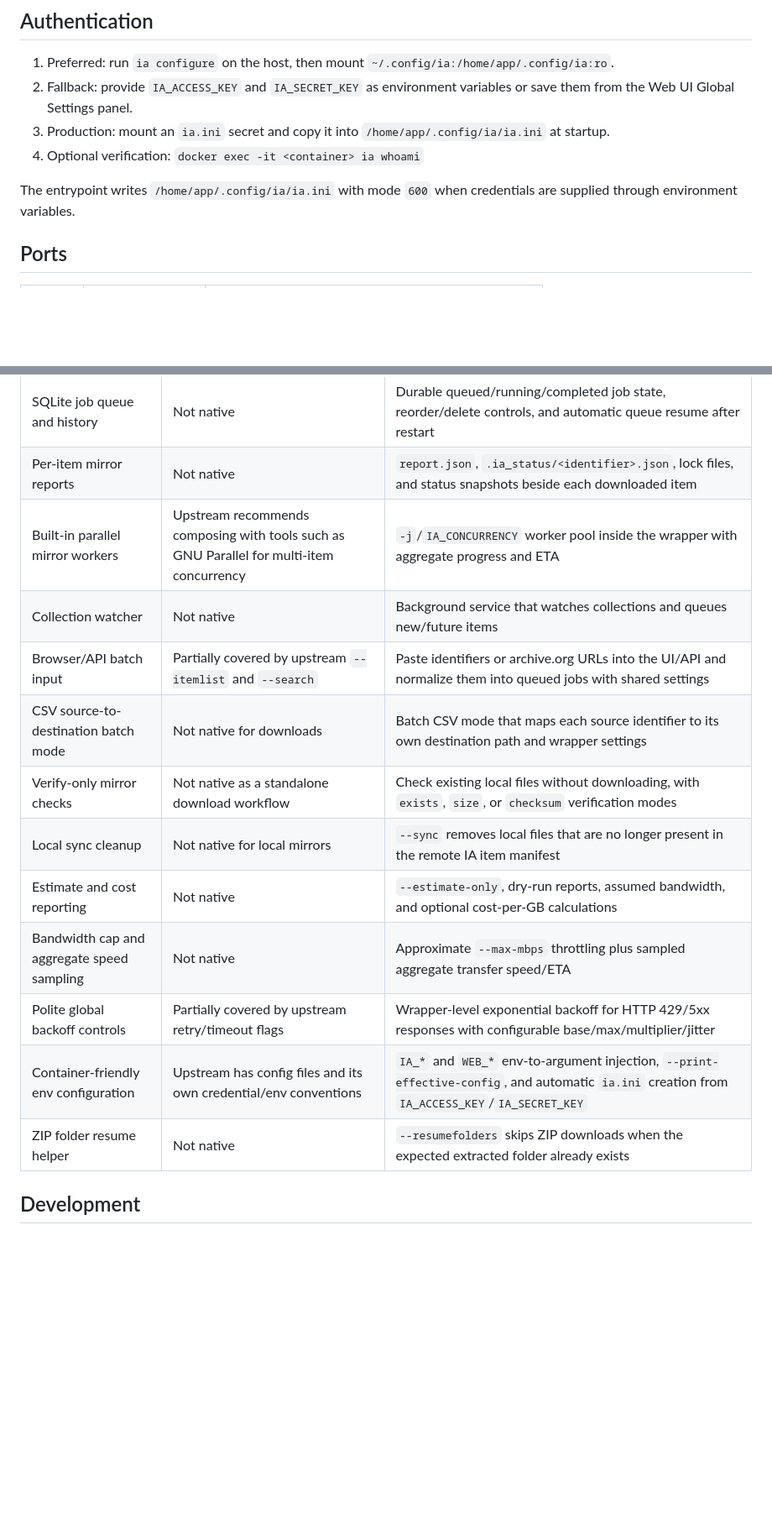
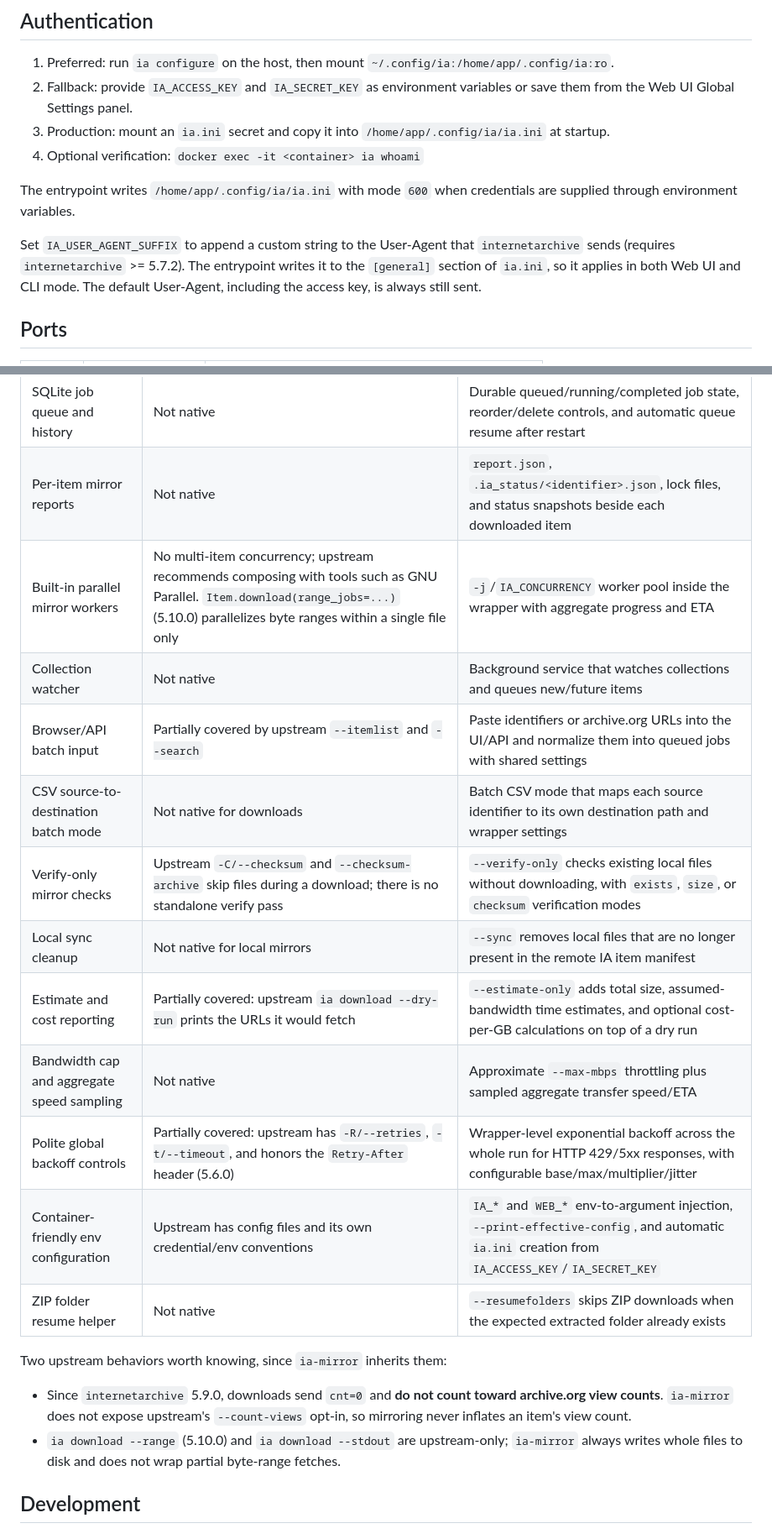
Before and after one commit to themorgantown/ia-mirror, a Markdown page: README.md, 2 parts joined by grey strips. Shown at 84% size. Rendered like a GitHub page; blank space fills up the shorter version.

```diff
--- a/README.md
+++ b/README.md
@@ -89,6 +89,11 @@ No credentials are needed for public-item dry runs. Remove `IA_DRY_RUN` (or set
 4. Optional verification: `docker exec -it <container> ia whoami`
 
 The entrypoint writes `/home/app/.config/ia/ia.ini` with mode `600` when credentials are supplied through environment variables.
+
+Set `IA_USER_AGENT_SUFFIX` to append a custom string to the User-Agent that
+`internetarchive` sends (requires `internetarchive` >= 5.7.2). The entrypoint writes it
+to the `[general]` section of `ia.ini`, so it applies in both Web UI and CLI mode. The
+default User-Agent, including the access key, is always still sent.
 
 ## Ports
 
@@ -367,17 +374,25 @@ Upstream [`jjjake/internetarchive`](https://github.com/jjjake/internetarchive) p
 | Docker-first appliance | Not native; upstream supports `pip`, `pipx`, source installs, and a standalone binary | Production container with Gunicorn Web UI, healthcheck, non-root runtime, Compose/Unraid-oriented defaults, and mounted `/downloads` + `/data` state |
 | SQLite job queue and history | Not native | Durable queued/running/completed job state, reorder/delete controls, and automatic queue resume after restart |
 | Per-item mirror reports | Not native | `report.json`, `.ia_status/<identifier>.json`, lock files, and status snapshots beside each downloaded item |
-| Built-in parallel mirror workers | Upstream recommends composing with tools such as GNU Parallel for multi-item concurrency | `-j`/`IA_CONCURRENCY` worker pool inside the wrapper with aggregate progress and ETA |
+| Built-in parallel mirror workers | No multi-item concurrency; upstream recommends composing with tools such as GNU Parallel. `Item.download(range_jobs=...)` (5.10.0) parallelizes byte ranges within a single file only | `-j`/`IA_CONCURRENCY` worker pool inside the wrapper with aggregate progress and ETA |
 | Collection watcher | Not native | Background service that watches collections and queues new/future items |
 | Browser/API batch input | Partially covered by upstream `--itemlist` and `--search` | Paste identifiers or archive.org URLs into the UI/API and normalize them into queued jobs with shared settings |
 | CSV source-to-destination batch mode | Not native for downloads | Batch CSV mode that maps each source identifier to its own destination path and wrapper settings |
-| Verify-only mirror checks | Not native as a standalone download workflow | Check existing local files without downloading, with `exists`, `size`, or `checksum` verification modes |
+| Verify-only mirror checks | Upstream `-C/--checksum` and `--checksum-archive` skip files during a download; there is no standalone verify pass | `--verify-only` checks existing local files without downloading, with `exists`, `size`, or `checksum` verification modes |
 | Local sync cleanup | Not native for local mirrors | `--sync` removes local files that are no longer present in the remote IA item manifest |
-| Estimate and cost reporting | Not native | `--estimate-only`, dry-run reports, assumed bandwidth, and optional cost-per-GB calculations |
+| Estimate and cost reporting | Partially covered: upstream `ia download --dry-run` prints the URLs it would fetch | `--estimate-only` adds total size, assumed-bandwidth time estimates, and optional cost-per-GB calculations on top of a dry run |
 | Bandwidth cap and aggregate speed sampling | Not native | Approximate `--max-mbps` throttling plus sampled aggregate transfer speed/ETA |
-| Polite global backoff controls | Partially covered by upstream retry/timeout flags | Wrapper-level exponential backoff for HTTP 429/5xx responses with configurable base/max/multiplier/jitter |
+| Polite global backoff controls | Partially covered: upstream has `-R/--retries`, `-t/--timeout`, and honors the `Retry-After` header (5.6.0) | Wrapper-level exponential backoff across the whole run for HTTP 429/5xx responses, with configurable base/max/multiplier/jitter |
 | Container-friendly env configuration | Upstream has config files and its own credential/env conventions | `IA_*` and `WEB_*` env-to-argument injection, `--print-effective-config`, and automatic `ia.ini` creation from `IA_ACCESS_KEY`/`IA_SECRET_KEY` |
 | ZIP folder resume helper | Not native | `--resumefolders` skips ZIP downloads when the expected extracted folder already exists |
+
+Two upstream behaviors worth knowing, since `ia-mirror` inherits them:
+
+- Since `internetarchive` 5.9.0, downloads send `cnt=0` and **do not count toward
+  archive.org view counts**. `ia-mirror` does not expose upstream's `--count-views`
+  opt-in, so mirroring never inflates an item's view count.
+- `ia download --range` (5.10.0) and `ia download --stdout` are upstream-only; `ia-mirror`
+  always writes whole files to disk and does not wrap partial byte-range fetches.
 
 ## Development
 
```
Also changed, not shown: other parts of README.md (+3 -1 lines), CHANGELOG.md (+11 -0 lines).
